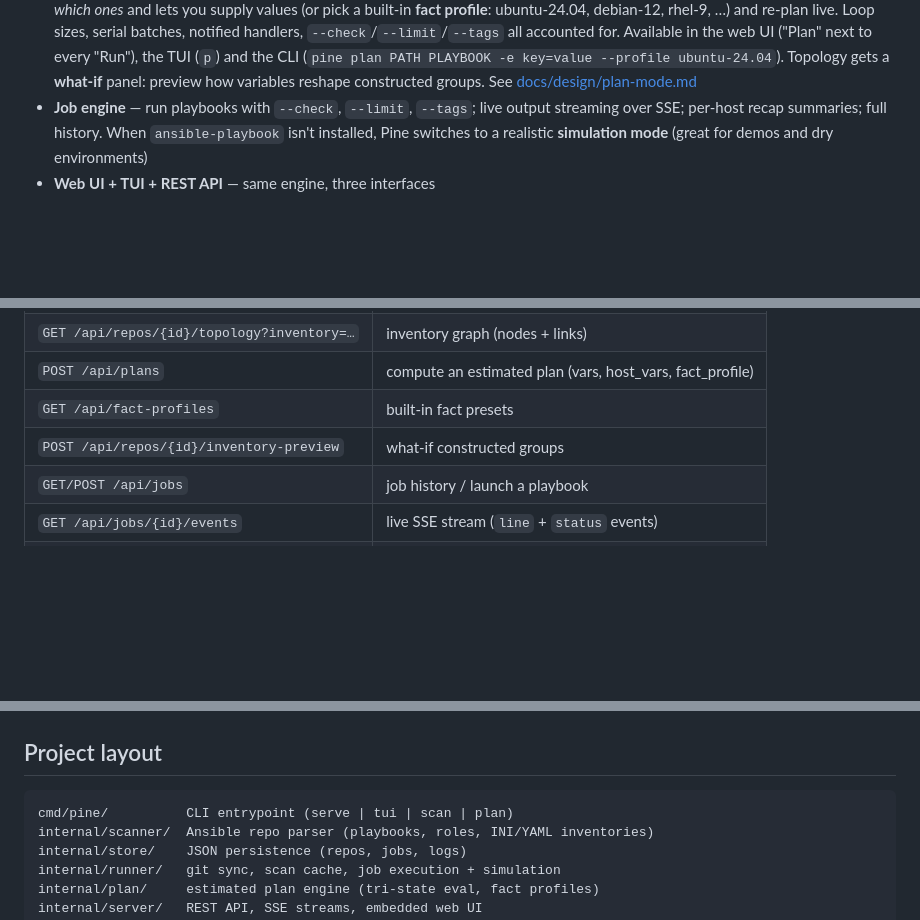
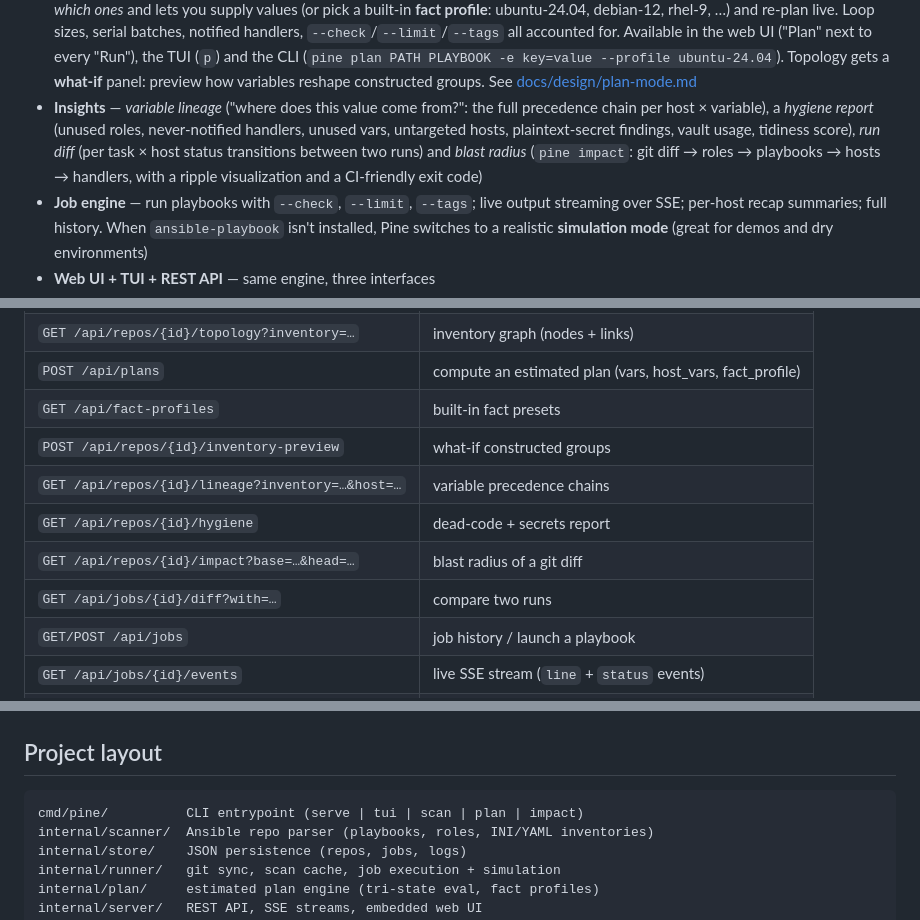
Before and after one commit to jgsqware/pine, a Markdown page: README.md, 3 parts joined by grey strips. GitHub-like rendering; blank space fills up the shorter version.

````diff
--- a/README.md
+++ b/README.md
@@ -49,6 +49,13 @@ JSON storage, a polished web UI, a full terminal UI and a REST API.
   (`pine plan PATH PLAYBOOK -e key=value --profile ubuntu-24.04`).
   Topology gets a **what-if** panel: preview how variables reshape
   constructed groups. See [docs/design/plan-mode.md](docs/design/plan-mode.md)
+- **Insights** — *variable lineage* ("where does this value come from?":
+  the full precedence chain per host × variable), a *hygiene report*
+  (unused roles, never-notified handlers, unused vars, untargeted hosts,
+  plaintext-secret findings, vault usage, tidiness score), *run diff*
+  (per task × host status transitions between two runs) and *blast
+  radius* (`pine impact`: git diff → roles → playbooks → hosts →
+  handlers, with a ripple visualization and a CI-friendly exit code)
 - **Job engine** — run playbooks with `--check`, `--limit`, `--tags`; live
   output streaming over SSE; per-host recap summaries; full history.
   When `ansible-playbook` isn't installed, Pine switches to a realistic
@@ -99,6 +106,10 @@ immediately in the UI, the TUI and the API.
 | `POST /api/plans` | compute an estimated plan (vars, host_vars, fact_profile) |
 | `GET /api/fact-profiles` | built-in fact presets |
 | `POST /api/repos/{id}/inventory-preview` | what-if constructed groups |
+| `GET /api/repos/{id}/lineage?inventory=…&host=…` | variable precedence chains |
+| `GET /api/repos/{id}/hygiene` | dead-code + secrets report |
+| `GET /api/repos/{id}/impact?base=…&head=…` | blast radius of a git diff |
+| `GET /api/jobs/{id}/diff?with=…` | compare two runs |
 | `GET/POST /api/jobs` | job history / launch a playbook |
 | `GET /api/jobs/{id}/events` | live SSE stream (`line` + `status` events) |
 | `GET /api/jobs/{id}/log` | raw log |
@@ -141,7 +152,7 @@ make website   # serves it on :8080
 ## Project layout
 
 ```
-cmd/pine/          CLI entrypoint (serve | tui | scan | plan)
+cmd/pine/          CLI entrypoint (serve | tui | scan | plan | impact)
 internal/scanner/  Ansible repo parser (playbooks, roles, INI/YAML inventories)
 internal/store/    JSON persistence (repos, jobs, logs)
 internal/runner/   git sync, scan cache, job execution + simulation
````
Also changed, not shown: ROADMAP.md (+6 -6 lines), docs/screenshots/hygiene.png (added), docs/screenshots/impact.png (added), 15 other files.
